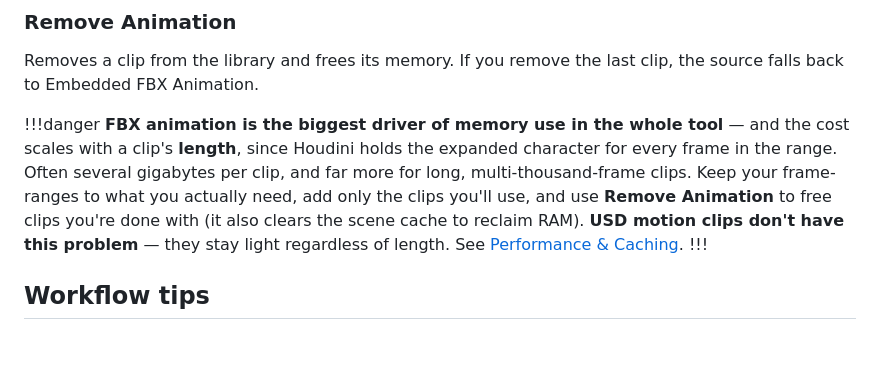
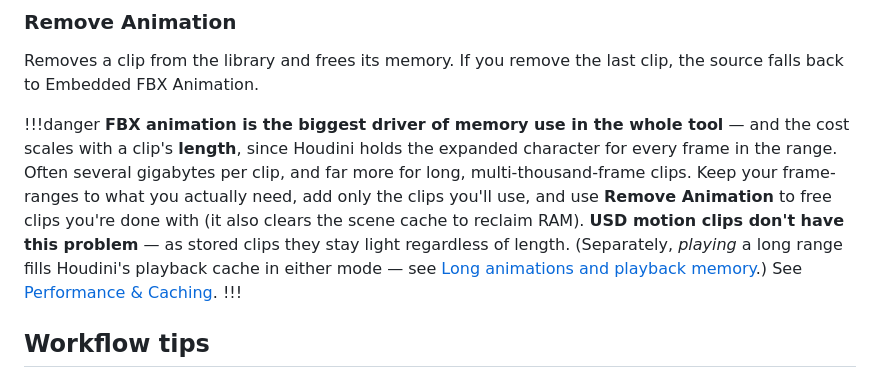
Before and after one commit to tonehammer/jvtools-docs, a Markdown page: reallusion-importer/using/animation.md, the part around the change. Drawn GitHub-style; blank space fills up the shorter version.

```diff
--- a/reallusion-importer/using/animation.md
+++ b/reallusion-importer/using/animation.md
@@ -85,7 +85,7 @@ A display-only field showing the name of the clip currently playing.
 Removes a clip from the library and frees its memory. If you remove the last clip, the source falls back to Embedded FBX Animation.
 
 !!!danger
-**FBX animation is the biggest driver of memory use in the whole tool** — and the cost scales with a clip's **length**, since Houdini holds the expanded character for every frame in the range. Often several gigabytes per clip, and far more for long, multi-thousand-frame clips. Keep your frame-ranges to what you actually need, add only the clips you'll use, and use **Remove Animation** to free clips you're done with (it also clears the scene cache to reclaim RAM). **USD motion clips don't have this problem** — they stay light regardless of length. See [Performance & Caching](../reference/performance.md).
+**FBX animation is the biggest driver of memory use in the whole tool** — and the cost scales with a clip's **length**, since Houdini holds the expanded character for every frame in the range. Often several gigabytes per clip, and far more for long, multi-thousand-frame clips. Keep your frame-ranges to what you actually need, add only the clips you'll use, and use **Remove Animation** to free clips you're done with (it also clears the scene cache to reclaim RAM). **USD motion clips don't have this problem** — as stored clips they stay light regardless of length. (Separately, *playing* a long range fills Houdini's playback cache in either mode — see [Long animations and playback memory](../reference/performance.md#long-animations-and-playback-memory).) See [Performance & Caching](../reference/performance.md).
 !!!
 
 ## Workflow tips
```
Also changed, not shown: reallusion-importer/reference/performance.md (+14 -2 lines).
